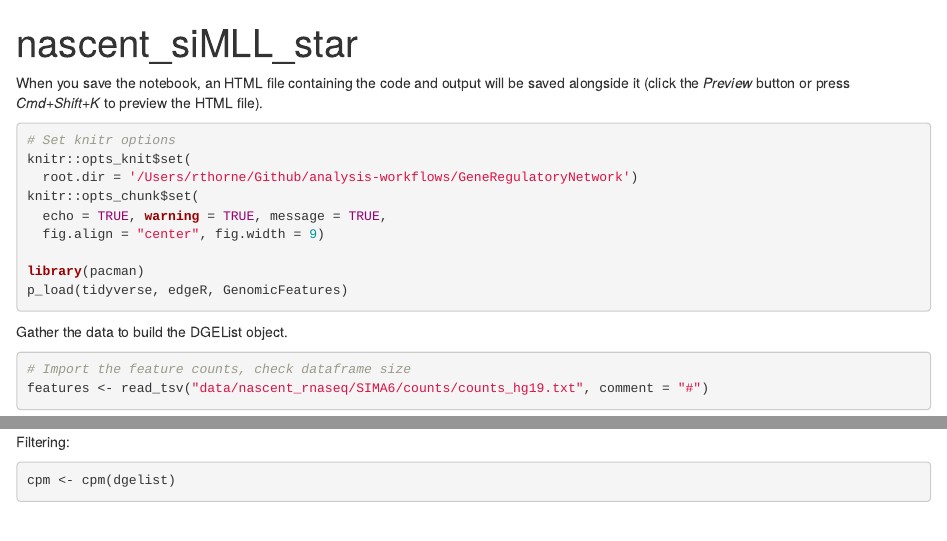
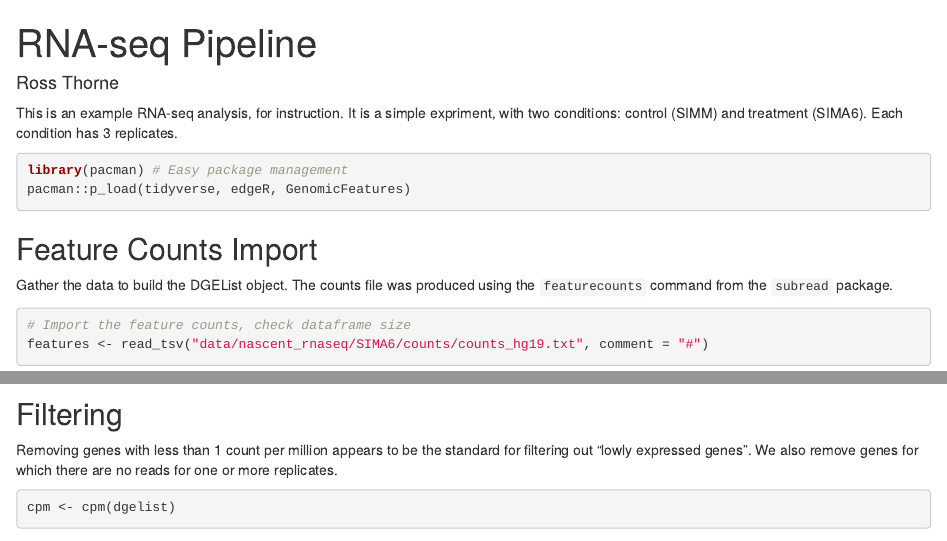
Before and after one commit to rmwthorne/guides, an R Markdown document (rna_seq/nascent_edgeR_pipeline.Rmd): the page in a window 1100 px wide, from its top, and a second part further down, joined at a grey line. Rendered offline with R 4.5, knitr and Pandoc, with nearby package versions; some code elsewhere in the file could not run offline.

Commit message:
Add pipeline

````diff
--- a/rna_seq/nascent_edgeR_pipeline.Rmd
+++ b/rna_seq/nascent_edgeR_pipeline.Rmd
@@ -1,27 +1,26 @@
 ---
-title: "nascent_siMLL_star"
+title: "RNA-seq Pipeline"
+author: "Ross Thorne"
 output: html_notebook
 ---
 
-When you save the notebook, an HTML file containing the code and output will be saved alongside it (click the *Preview* button or press *Cmd+Shift+K* to preview the HTML file).
+This is an example RNA-seq analysis, for instruction. It is a simple expriment,
+with two conditions: control (SIMM) and treatment (SIMA6). Each condition has
+3 replicates.
 
 
 ```{r setup}
-# Set knitr options
-knitr::opts_knit$set(
-  root.dir = '/Users/rthorne/Github/analysis-workflows/GeneRegulatoryNetwork')
-knitr::opts_chunk$set(
-  echo = TRUE, warning = TRUE, message = TRUE,
-  fig.align = "center", fig.width = 9)
-
-library(pacman)
-p_load(tidyverse, edgeR, GenomicFeatures)
-
+library(pacman) # Easy package management
+pacman::p_load(tidyverse, edgeR, GenomicFeatures)
 ```
 
-Gather the data to build the DGEList object.
 
-```{r import}
+## Feature Counts Import
+
+Gather the data to build the DGEList object. The counts file was produced using
+the `featurecounts` command from the `subread` package.
+
+```{r import, tidy = T, results="hold"}
 # Import the feature counts, check dataframe size
 features <- read_tsv("data/nascent_rnaseq/SIMA6/counts/counts_hg19.txt", comment = "#")
 dim(features)
@@ -49,7 +51,11 @@ rownames(counts) <- features$Geneid
 dgelist <- DGEList(counts = counts, group = group, genes = features[1:6])
 ```
 
-Filtering:
+## Filtering
+
+Removing genes with less than 1 count per million appears to be the standard
+for filtering out "lowly expressed genes". We also remove genes for which there
+are no reads for one or more replicates.
 
 ```{r filtering}
 cpm <- cpm(dgelist)
````
Also changed, not shown: rna_seq/nascent_edgeR_pipeline.nb.html (added), rna_seq/nascent_edgeR_pipeline.Rmd (18 more changed lines).
